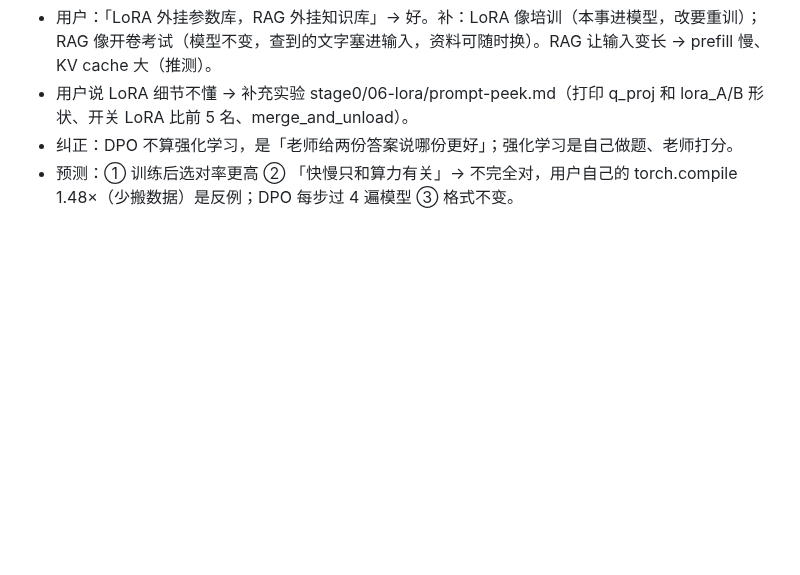
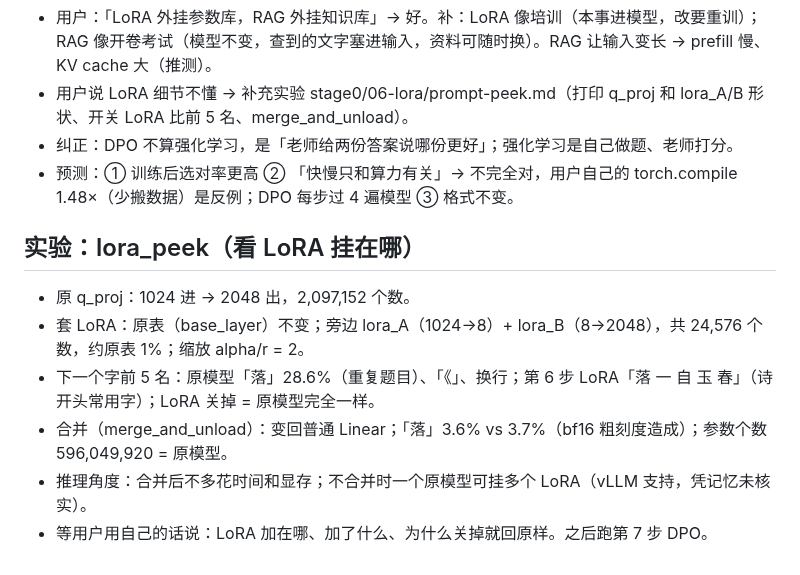
Before and after one commit to mgcpngn/ai-infra-journey, a Markdown page: journal/2026-10-18.md, the part around the change. Drawn GitHub-style; blank space fills up the shorter version.

Commit message:
记录 lora_peek 实验结果和讲解
Co-Authored-By: Claude Opus 5.5 (1M context) <noreply@anthropic.com>
Claude-Session: https://claude.ai/code/session_011nt8KegDxgBeWGtL5qhkq3

```diff
--- a/journal/2026-10-18.md
+++ b/journal/2026-10-18.md
@@ -42,3 +42,11 @@
 - 用户说 LoRA 细节不懂 → 补充实验 stage0/06-lora/prompt-peek.md（打印 q_proj 和 lora_A/B 形状、开关 LoRA 比前 5 名、merge_and_unload）。
 - 纠正：DPO 不算强化学习，是「老师给两份答案说哪份更好」；强化学习是自己做题、老师打分。
 - 预测：① 训练后选对率更高 ② 「快慢只和算力有关」→ 不完全对，用户自己的 torch.compile 1.48×（少搬数据）是反例；DPO 每步过 4 遍模型 ③ 格式不变。
+
+## 实验：lora_peek（看 LoRA 挂在哪）
+- 原 q_proj：1024 进 → 2048 出，2,097,152 个数。
+- 套 LoRA：原表（base_layer）不变；旁边 lora_A（1024→8）+ lora_B（8→2048），共 24,576 个数，约原表 1%；缩放 alpha/r = 2。
+- 下一个字前 5 名：原模型「落」28.6%（重复题目）、「《」、换行；第 6 步 LoRA「落 一 自 玉 春」（诗开头常用字）；LoRA 关掉 = 原模型完全一样。
+- 合并（merge_and_unload）：变回普通 Linear；「落」3.6% vs 3.7%（bf16 粗刻度造成）；参数个数 596,049,920 = 原模型。
+- 推理角度：合并后不多花时间和显存；不合并时一个原模型可挂多个 LoRA（vLLM 支持，凭记忆未核实）。
+- 等用户用自己的话说：LoRA 加在哪、加了什么、为什么关掉就回原样。之后跑第 7 步 DPO。
```
